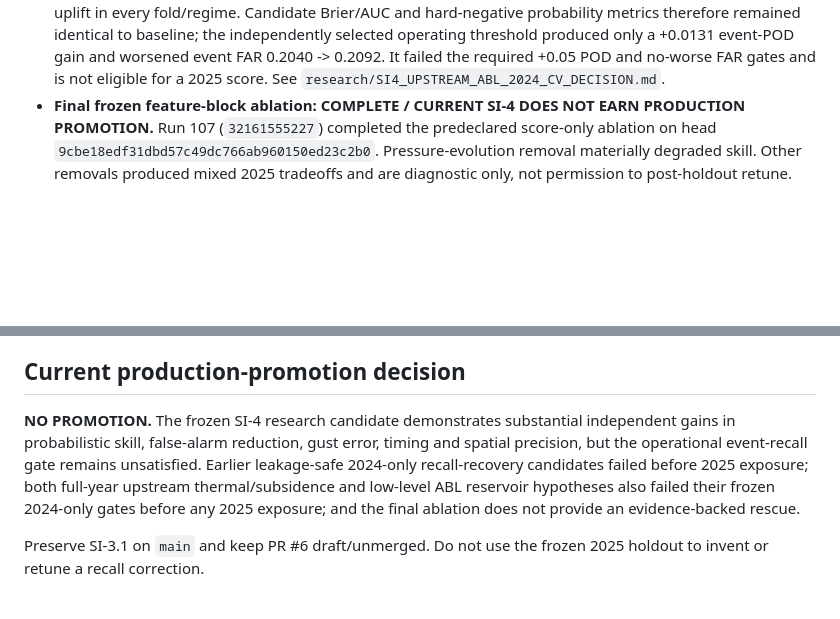
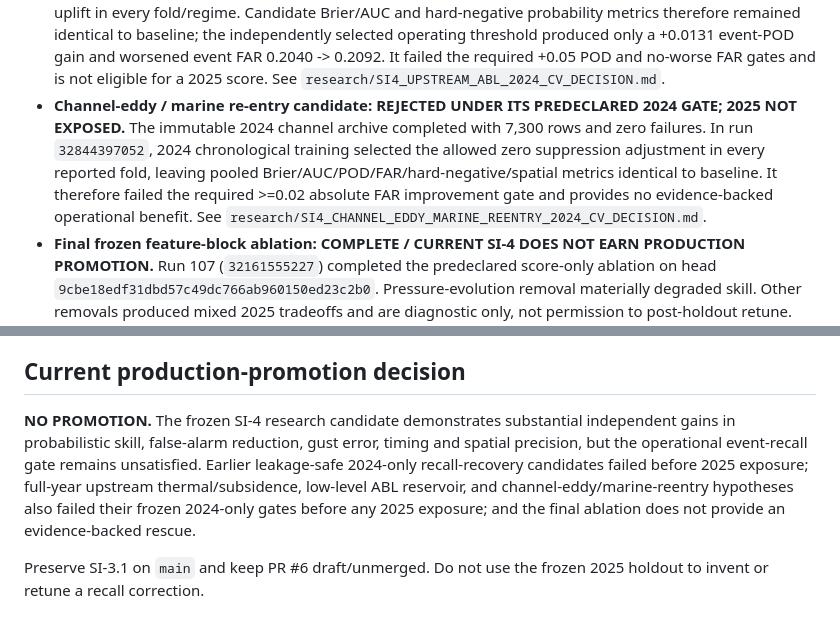
Before and after one commit to SkyFinderRescue/sundowner-intelligence, a Markdown page: research/SI4_GATE_STATUS.md, 2 parts joined by grey strips. Rendered like a GitHub page; blank space fills up the shorter version.

Commit message:
Record channel-eddy rejection in SI-4 gate status

```diff
--- a/research/SI4_GATE_STATUS.md
+++ b/research/SI4_GATE_STATUS.md
@@ -18,6 +18,7 @@ The verified SI-3.1 release on `main` remains the production baseline. PR #6 sta
 - **Direct GOES-West marine-layer candidate:** **REJECTED UNDER ITS PREDECLARED 2024 GATE.** Keep validated archive/plumbing and diagnostic evidence; do not reopen merely to clear a gate. A materially different independent-physics hypothesis is required.
 - **Full-year upstream thermal/subsidence candidate:** **REJECTED UNDER ITS PREDECLARED 2024 GATE; 2025 NOT EXPOSED.** The immutable 2024 upstream archive completed with 7,300 rows and zero failures. In chronological CV, `upstream_thermal_subsidence_v1` lowered event FAR 0.2040 -> 0.1604 and improved hard-negative Brier/FPR and spatial precision, but event POD fell 0.5829 -> 0.5333, Brier worsened 0.05491 -> 0.05571, and regime safety failed. It is not eligible for a 2025 score. See `research/SI4_UPSTREAM_THERMAL_2024_CV_DECISION.md`.
 - **Full-year upstream ABL reservoir candidate:** **REJECTED UNDER ITS PREDECLARED 2024 GATE; 2025 NOT EXPOSED.** The immutable 2024 ABL archive completed with 4,380 exact-F24 rows, zero extraction failures and complete PBL-height availability. In chronological CV, training-only selection chose zero probability uplift in every fold/regime. Candidate Brier/AUC and hard-negative probability metrics therefore remained identical to baseline; the independently selected operating threshold produced only a +0.0131 event-POD gain and worsened event FAR 0.2040 -> 0.2092. It failed the required +0.05 POD and no-worse FAR gates and is not eligible for a 2025 score. See `research/SI4_UPSTREAM_ABL_2024_CV_DECISION.md`.
+- **Channel-eddy / marine re-entry candidate:** **REJECTED UNDER ITS PREDECLARED 2024 GATE; 2025 NOT EXPOSED.** The immutable 2024 channel archive completed with 7,300 rows and zero failures. In run `32844397052`, 2024 chronological training selected the allowed zero suppression adjustment in every reported fold, leaving pooled Brier/AUC/POD/FAR/hard-negative/spatial metrics identical to baseline. It therefore failed the required >=0.02 absolute FAR improvement gate and provides no evidence-backed operational benefit. See `research/SI4_CHANNEL_EDDY_MARINE_REENTRY_2024_CV_DECISION.md`.
 - **Final frozen feature-block ablation:** **COMPLETE / CURRENT SI-4 DOES NOT EARN PRODUCTION PROMOTION.** Run 107 (`32161555227`) completed the predeclared score-only ablation on head `9cbe18edf31dbd57c49dc766ab960150ed23c2b0`. Pressure-evolution removal materially degraded skill. Other removals produced mixed 2025 tradeoffs and are diagnostic only, not permission to post-holdout retune. The surviving western coupling candidate improved calibration/discrimination but failed recall/FAR preservation. See `research/SI4_FINAL_ABLATION_2025_DECISION.md`.
 
 ## Work in progress / external dependency
@@ -26,7 +27,7 @@ The verified SI-3.1 release on `main` remains the production baseline. PR #6 sta
 
 ## Current production-promotion decision
 
-**NO PROMOTION.** The frozen SI-4 research candidate demonstrates substantial independent gains in probabilistic skill, false-alarm reduction, gust error, timing and spatial precision, but the operational event-recall gate remains unsatisfied. Earlier leakage-safe 2024-only recall-recovery candidates failed before 2025 exposure; both full-year upstream thermal/subsidence and low-level ABL reservoir hypotheses also failed their frozen 2024-only gates before any 2025 exposure; and the final ablation does not provide an evidence-backed rescue.
+**NO PROMOTION.** The frozen SI-4 research candidate demonstrates substantial independent gains in probabilistic skill, false-alarm reduction, gust error, timing and spatial precision, but the operational event-recall gate remains unsatisfied. Earlier leakage-safe 2024-only recall-recovery candidates failed before 2025 exposure; full-year upstream thermal/subsidence, low-level ABL reservoir, and channel-eddy/marine-reentry hypotheses also failed their frozen 2024-only gates before any 2025 exposure; and the final ablation does not provide an evidence-backed rescue.
 
 Preserve SI-3.1 on `main` and keep PR #6 draft/unmerged. Do not use the frozen 2025 holdout to invent or retune a recall correction.
 
```
